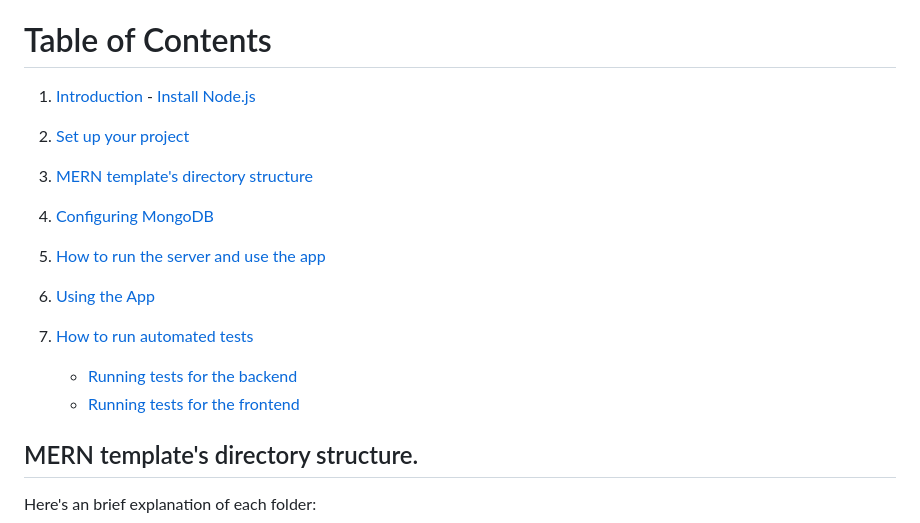
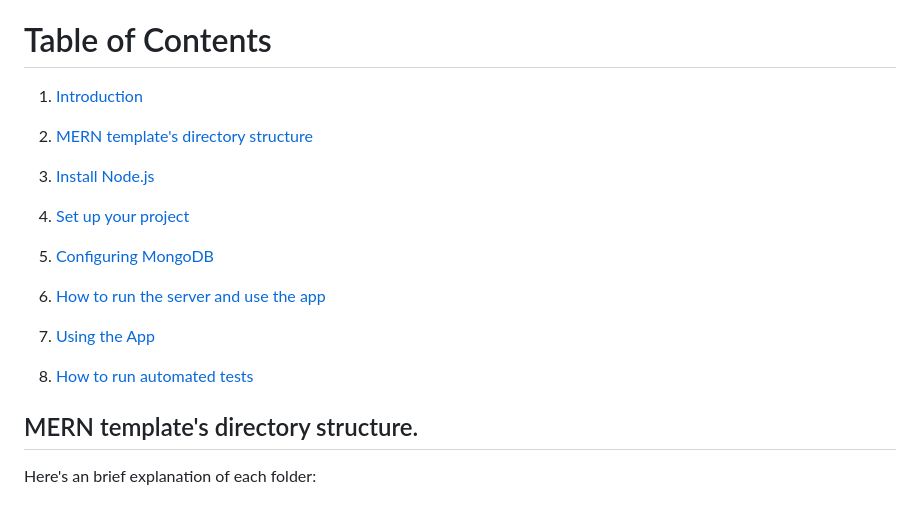
Before and after one commit to FahimIslam2410/Weather-Now, a Markdown page: README.md, the part around the change. Drawn GitHub-style.

```diff
--- a/README.md
+++ b/README.md
@@ -7,16 +7,15 @@ Whether you're creating a personal website, portfolio, or complex web app, you c
 # Table of Contents
 
 1. [Introduction](#mern-template)
-                  - [Install Node.js](#install-nodejs)
+3. [MERN template's directory structure](#mern-templates-directory-structure)
+3. [Install Node.js](#install-nodejs)
 2. [Set up your project](#set-up-your-project)
-3. [MERN template's directory structure](#mern-templates-directory-structure)
 3. [Configuring MongoDB](#configuring-mongodb)
 4. [How to run the server and use the app](#how-to-run-the-server-and-use-the-app-as-a-human)
 
 5. [Using the App](#using-the-app)
 6. [How to run automated tests](#how-to-run-automated-tests)
-   - [Running tests for the backend](#running-tests-for-the-backend)
-   - [Running tests for the frontend](#running-tests-for-the-frontend)
+
 
  ## MERN template's directory structure.
   Here's an brief explanation of each folder:
```
